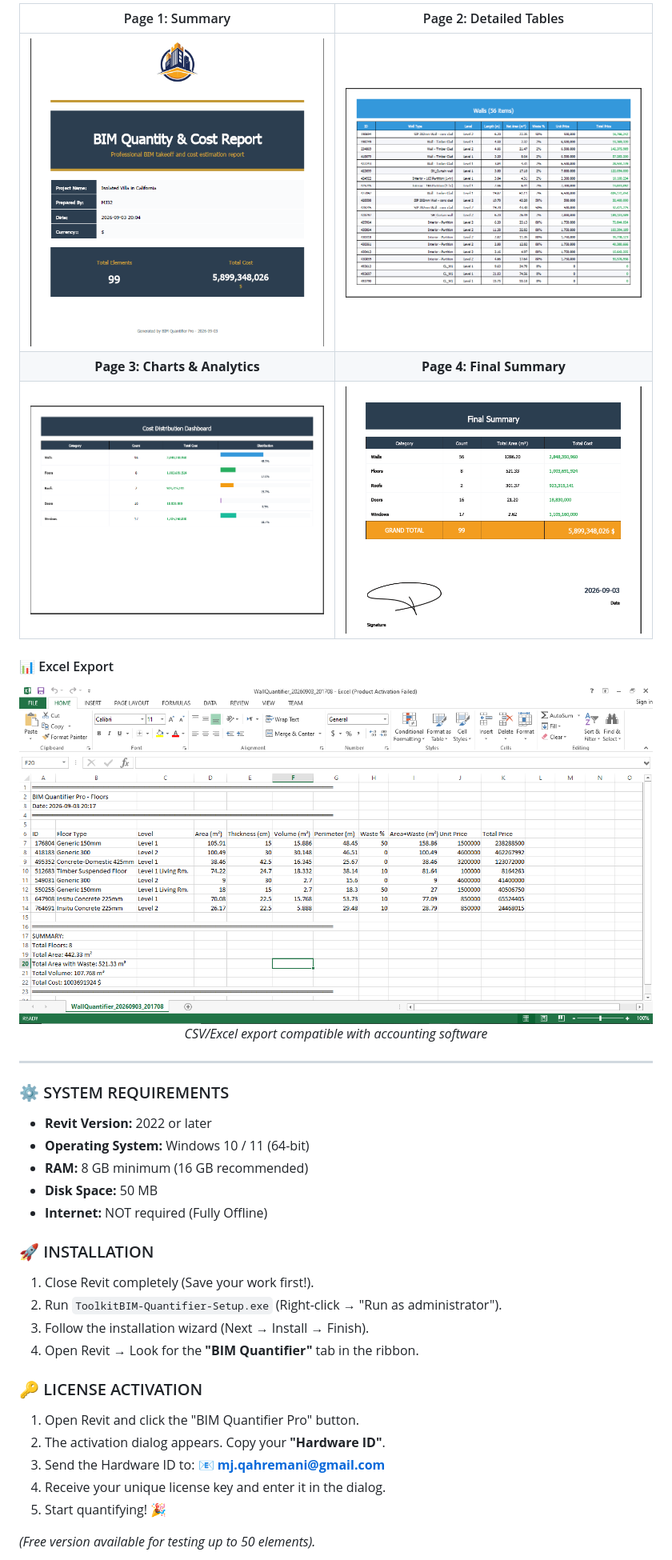
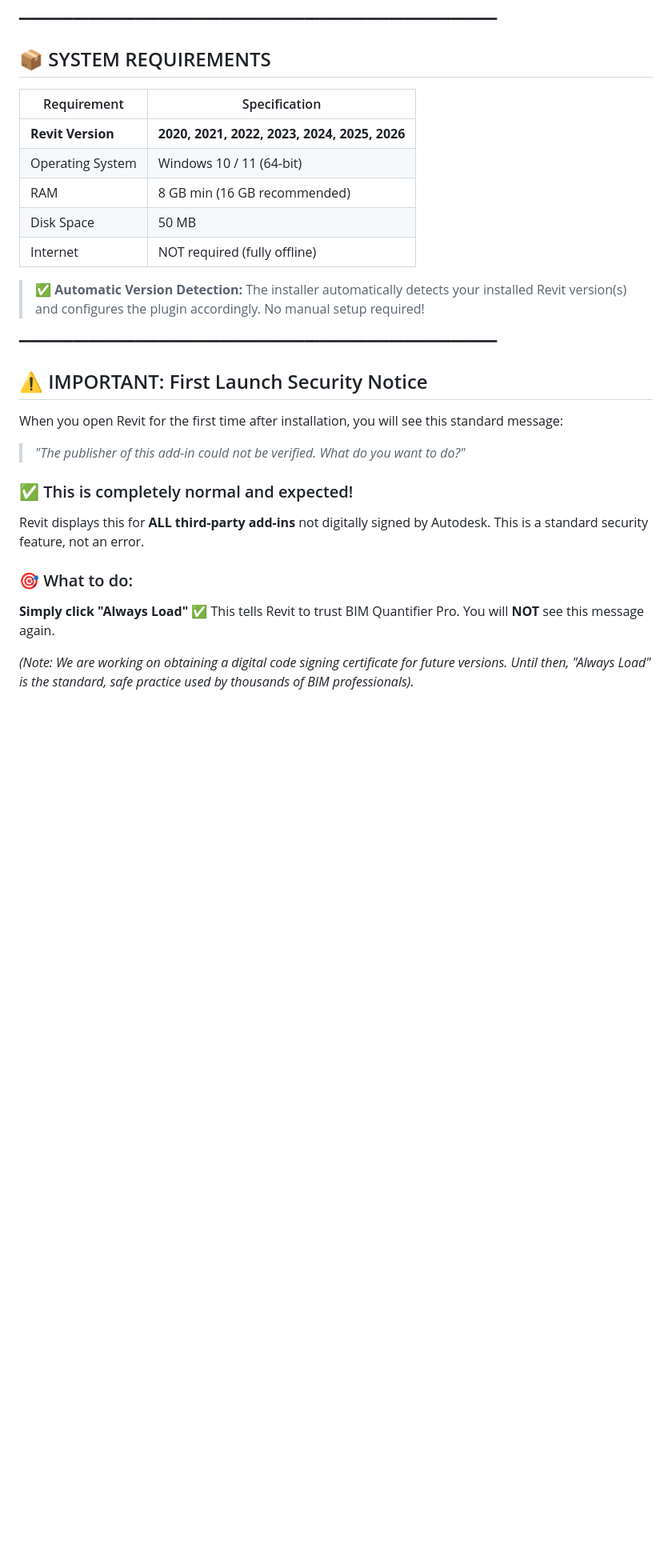
Before and after one commit to dotnetbim/toolkitbim-quantifier, a Markdown page: README.md, the part around one of its changes. Shown at 80% size. Rendered like a GitHub page; blank space fills up the shorter version.

```diff
--- a/README.md
+++ b/README.md
@@ -64,41 +48,31 @@ In the fast-paced world of construction, time is money. Traditional quantity tak
 
-| Page 1: Summary | Page 2: Detailed Tables |
-| :---: | :---: |
-| ![Report EN 1](Screenshots/report-sample-EN-1.png) | ![Report EN 2](Screenshots/report-sample-EN-2.png) |
-| **Page 3: Charts & Analytics** | **Page 4: Final Summary** |
-| ![Report EN 3](Screenshots/report-sample-EN-3.png) | ![Report EN 4](Screenshots/report-sample-EN-4.png) |
+━━━━━━━━━━━━━━━━━━━━━━━━━━━━━━━━━━━━━━━━━━━━━━━━━━━━━━━━━━━━━━
 
-#### 📊 Excel Export
-<div align="center">
-  <img src="Screenshots/excel-output.png" alt="Excel Output" width="100%">
-  <br>
-  <em>CSV/Excel export compatible with accounting software</em>
-</div>
+## 📦 SYSTEM REQUIREMENTS
 
----
+| Requirement | Specification |
+|-------------|---------------|
+| **Revit Version** | **2020, 2021, 2022, 2023, 2024, 2025, 2026** |
+| Operating System | Windows 10 / 11 (64-bit) |
+| RAM | 8 GB min (16 GB recommended) |
+| Disk Space | 50 MB |
+| Internet | NOT required (fully offline) |
 
-### ⚙️ SYSTEM REQUIREMENTS
+> ✅ **Automatic Version Detection:** The installer automatically detects your installed Revit version(s) and configures the plugin accordingly. No manual setup required!
 
-- **Revit Version:** 2022 or later
-- **Operating System:** Windows 10 / 11 (64-bit)
-- **RAM:** 8 GB minimum (16 GB recommended)
-- **Disk Space:** 50 MB
-- **Internet:** NOT required (Fully Offline)
+━━━━━━━━━━━━━━━━━━━━━━━━━━━━━━━━━━━━━━━━━━━━━━━━━━━━━━━━━━━━━━
 
-### 🚀 INSTALLATION
+## ⚠️ IMPORTANT: First Launch Security Notice
 
-1. Close Revit completely (Save your work first!).
-2. Run `ToolkitBIM-Quantifier-Setup.exe` (Right-click → "Run as administrator").
-3. Follow the installation wizard (Next → Install → Finish).
-4. Open Revit → Look for the **"BIM Quantifier"** tab in the ribbon.
+When you open Revit for the first time after installation, you will see this standard message:
+> *"The publisher of this add-in could not be verified. What do you want to do?"*
 
-### 🔑 LICENSE ACTIVATION
+### ✅ This is completely normal and expected!
+Revit displays this for **ALL third-party add-ins** not digitally signed by Autodesk. This is a standard security feature, not an error.
 
-1. Open Revit and click the "BIM Quantifier Pro" button.
-2. The activation dialog appears. Copy your **"Hardware ID"**.
-3. Send the Hardware ID to: 📧 **mj.qahremani@gmail.com**
-4. Receive your unique license key and enter it in the dialog.
-5. Start quantifying! 🎉
+### 🎯 What to do:
+**Simply click "Always Load"** ✅
+This tells Revit to trust BIM Quantifier Pro. You will **NOT** see this message again.
 
-*(Free version available for testing up to 50 elements).*
+*(Note: We are working on obtaining a digital code signing certificate for future versions. Until then, "Always Load" is the standard, safe practice used by thousands of BIM professionals).*
 
```
Also changed, not shown: other parts of README.md (+62 -151 lines).
